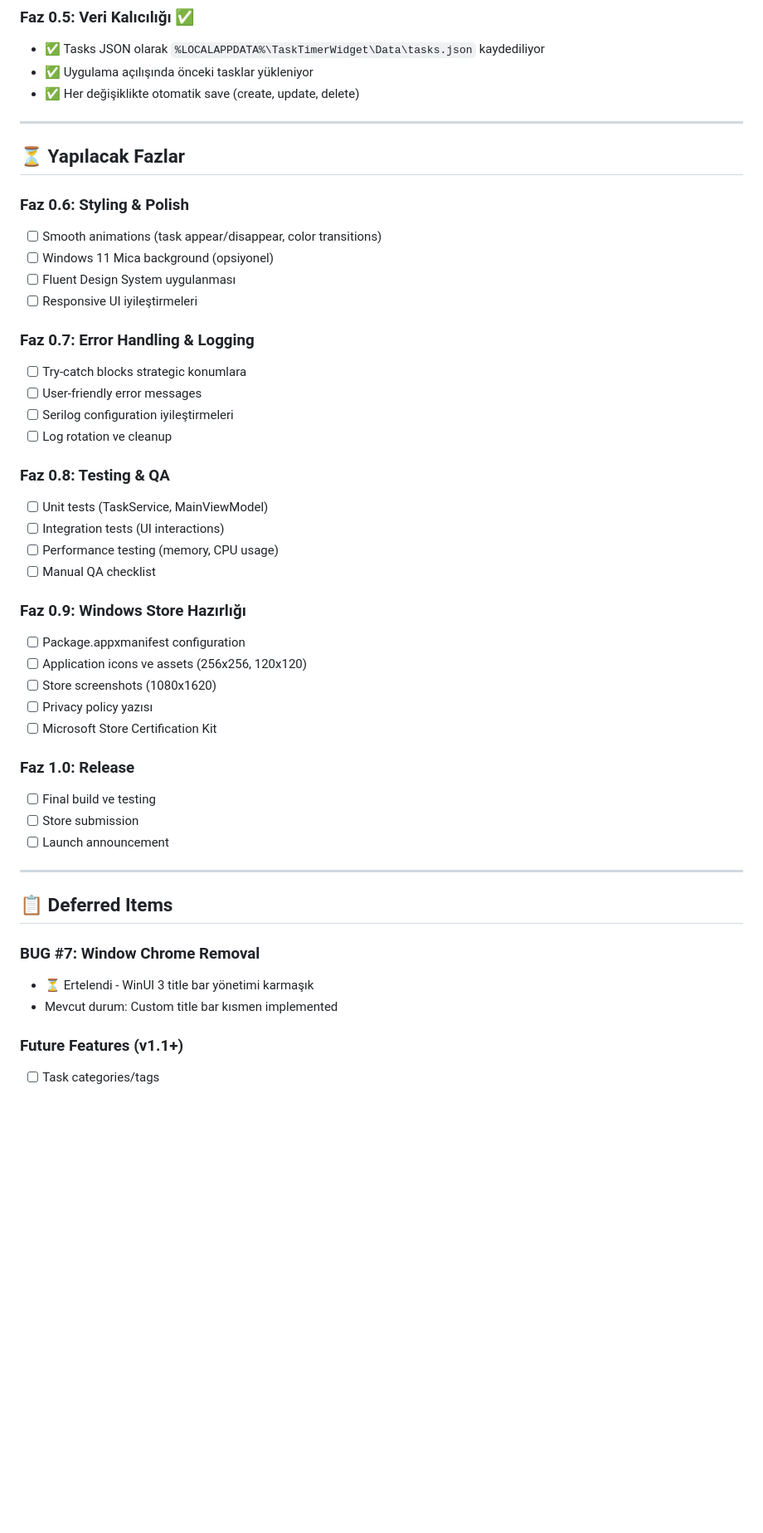
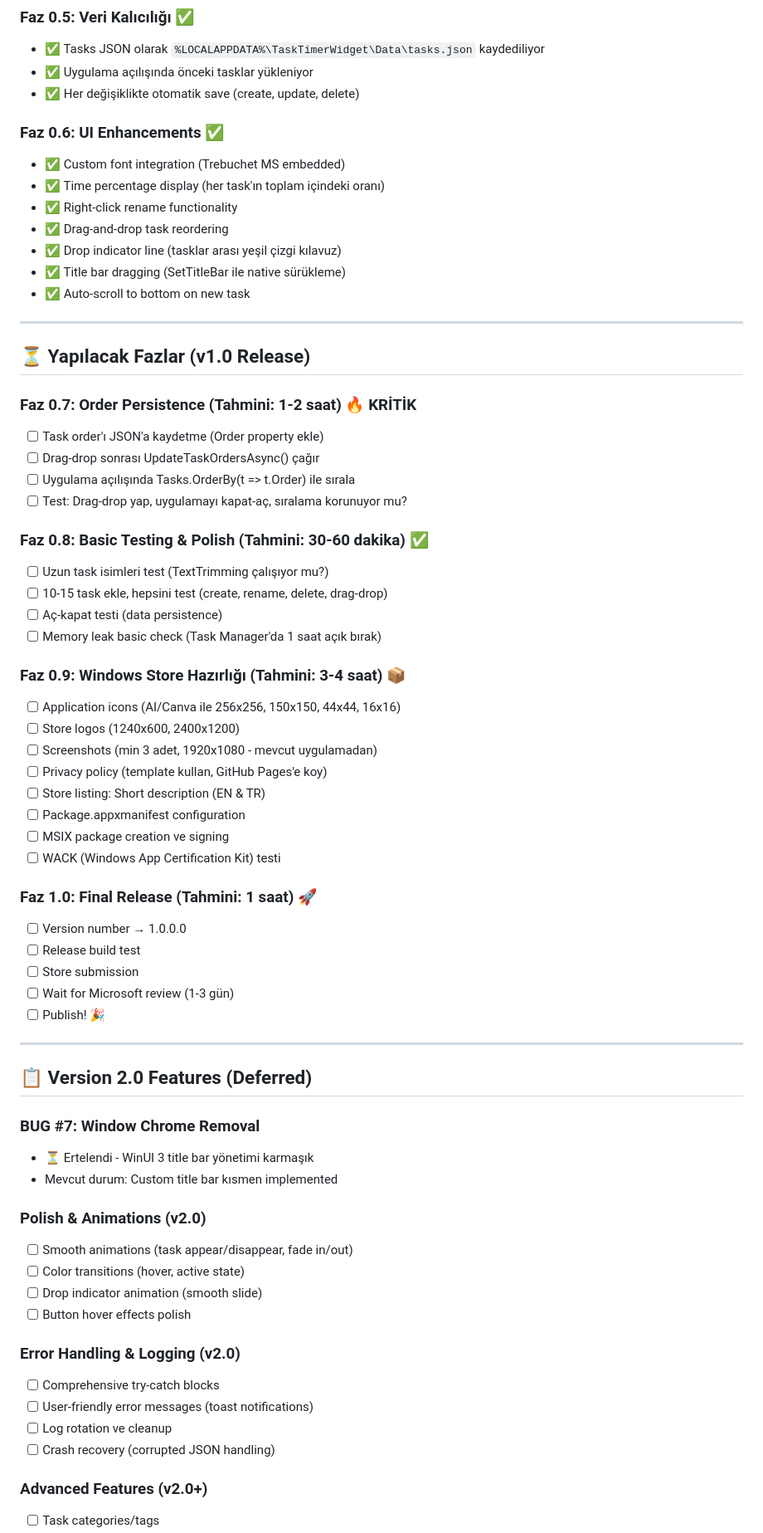
Before and after one commit to melihcelenk/TaskTimerWidget, a Markdown page: TODO.md, the part around one of its changes. Shown at 83% size. GitHub-like rendering; blank space fills up the shorter version.

Commit message:
Update todo

```diff
--- a/TODO.md
+++ b/TODO.md
@@ -58,47 +58,67 @@ Masaüstü'nde çalışan, widget benzeri küçük bir uygulama ile tasklar olu
 - ✅ Uygulama açılışında önceki tasklar yükleniyor
 - ✅ Her değişiklikte otomatik save (create, update, delete)
 
----
-
-## ⏳ Yapılacak Fazlar
-
-### Faz 0.6: Styling & Polish
-- [ ] Smooth animations (task appear/disappear, color transitions)
-- [ ] Windows 11 Mica background (opsiyonel)
-- [ ] Fluent Design System uygulanması
-- [ ] Responsive UI iyileştirmeleri
-
-### Faz 0.7: Error Handling & Logging
-- [ ] Try-catch blocks strategic konumlara
-- [ ] User-friendly error messages
-- [ ] Serilog configuration iyileştirmeleri
-- [ ] Log rotation ve cleanup
-
-### Faz 0.8: Testing & QA
-- [ ] Unit tests (TaskService, MainViewModel)
-- [ ] Integration tests (UI interactions)
-- [ ] Performance testing (memory, CPU usage)
-- [ ] Manual QA checklist
-
-### Faz 0.9: Windows Store Hazırlığı
-- [ ] Package.appxmanifest configuration
-- [ ] Application icons ve assets (256x256, 120x120)
-- [ ] Store screenshots (1080x1620)
-- [ ] Privacy policy yazısı
-- [ ] Microsoft Store Certification Kit
-
-### Faz 1.0: Release
-- [ ] Final build ve testing
-- [ ] Store submission
-- [ ] Launch announcement
+### Faz 0.6: UI Enhancements ✅
+- ✅ Custom font integration (Trebuchet MS embedded)
+- ✅ Time percentage display (her task'ın toplam içindeki oranı)
+- ✅ Right-click rename functionality
+- ✅ Drag-and-drop task reordering
+- ✅ Drop indicator line (tasklar arası yeşil çizgi kılavuz)
+- ✅ Title bar dragging (SetTitleBar ile native sürükleme)
+- ✅ Auto-scroll to bottom on new task
 
 ---
 
-## 📋 Deferred Items
+## ⏳ Yapılacak Fazlar (v1.0 Release)
+
+### Faz 0.7: Order Persistence (Tahmini: 1-2 saat) 🔥 KRİTİK
+- [ ] Task order'ı JSON'a kaydetme (Order property ekle)
+- [ ] Drag-drop sonrası UpdateTaskOrdersAsync() çağır
+- [ ] Uygulama açılışında Tasks.OrderBy(t => t.Order) ile sırala
+- [ ] Test: Drag-drop yap, uygulamayı kapat-aç, sıralama korunuyor mu?
+
+### Faz 0.8: Basic Testing & Polish (Tahmini: 30-60 dakika) ✅
+- [ ] Uzun task isimleri test (TextTrimming çalışıyor mu?)
+- [ ] 10-15 task ekle, hepsini test (create, rename, delete, drag-drop)
+- [ ] Aç-kapat testi (data persistence)
+- [ ] Memory leak basic check (Task Manager'da 1 saat açık bırak)
+
+### Faz 0.9: Windows Store Hazırlığı (Tahmini: 3-4 saat) 📦
+- [ ] Application icons (AI/Canva ile 256x256, 150x150, 44x44, 16x16)
+- [ ] Store logos (1240x600, 2400x1200)
+- [ ] Screenshots (min 3 adet, 1920x1080 - mevcut uygulamadan)
+- [ ] Privacy policy (template kullan, GitHub Pages'e koy)
+- [ ] Store listing: Short description (EN & TR)
+- [ ] Package.appxmanifest configuration
+- [ ] MSIX package creation ve signing
+- [ ] WACK (Windows App Certification Kit) testi
+
+### Faz 1.0: Final Release (Tahmini: 1 saat) 🚀
+- [ ] Version number → 1.0.0.0
+- [ ] Release build test
+- [ ] Store submission
+- [ ] Wait for Microsoft review (1-3 gün)
+- [ ] Publish! 🎉
+
+---
+
+## 📋 Version 2.0 Features (Deferred)
 
 ### BUG #7: Window Chrome Removal
 - ⏳ Ertelendi - WinUI 3 title bar yönetimi karmaşık
 - Mevcut durum: Custom title bar kısmen implemented
 
-### Future Features (v1.1+)
+### Polish & Animations (v2.0)
+- [ ] Smooth animations (task appear/disappear, fade in/out)
+- [ ] Color transitions (hover, active state)
+- [ ] Drop indicator animation (smooth slide)
+- [ ] Button hover effects polish
+
+### Error Handling & Logging (v2.0)
+- [ ] Comprehensive try-catch blocks
+- [ ] User-friendly error messages (toast notifications)
+- [ ] Log rotation ve cleanup
+- [ ] Crash recovery (corrupted JSON handling)
+
+### Advanced Features (v2.0+)
 - [ ] Task categories/tags
```
Also changed, not shown: other parts of TODO.md (+59 -18 lines).
